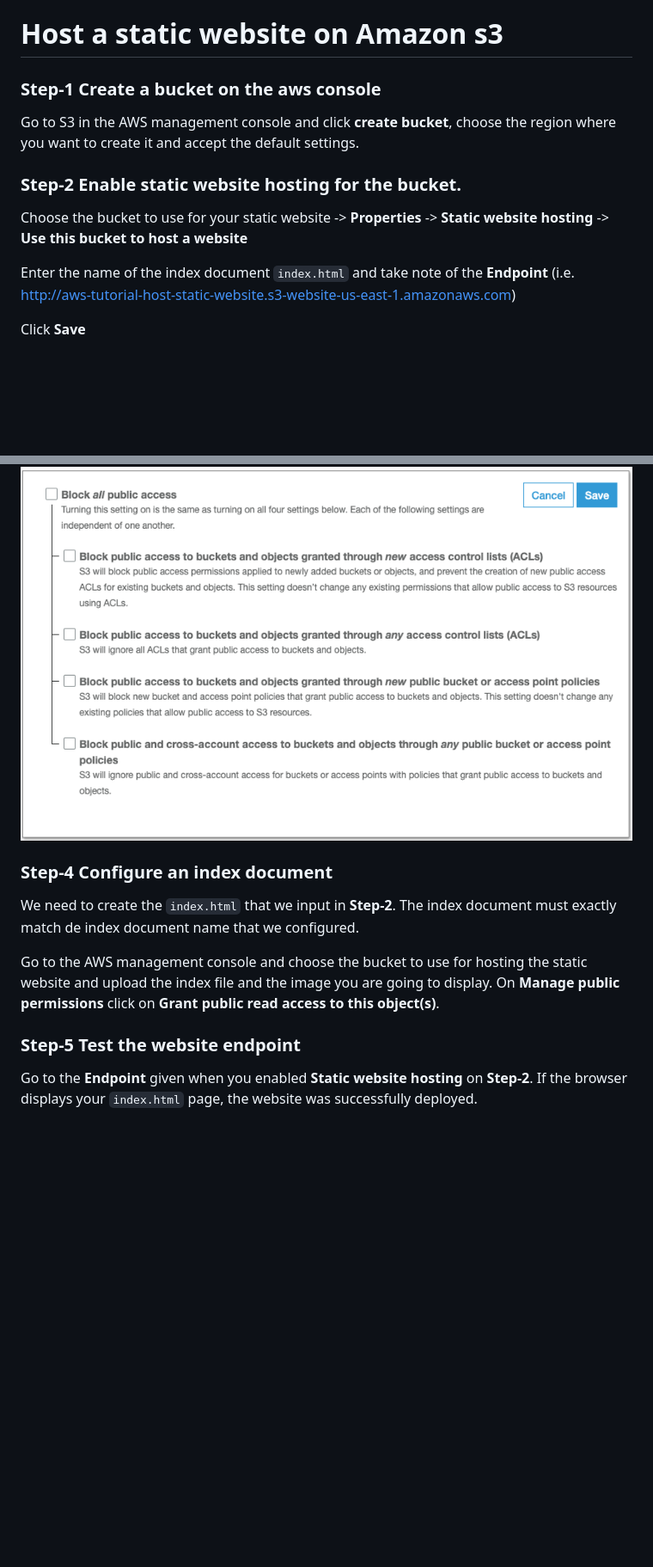
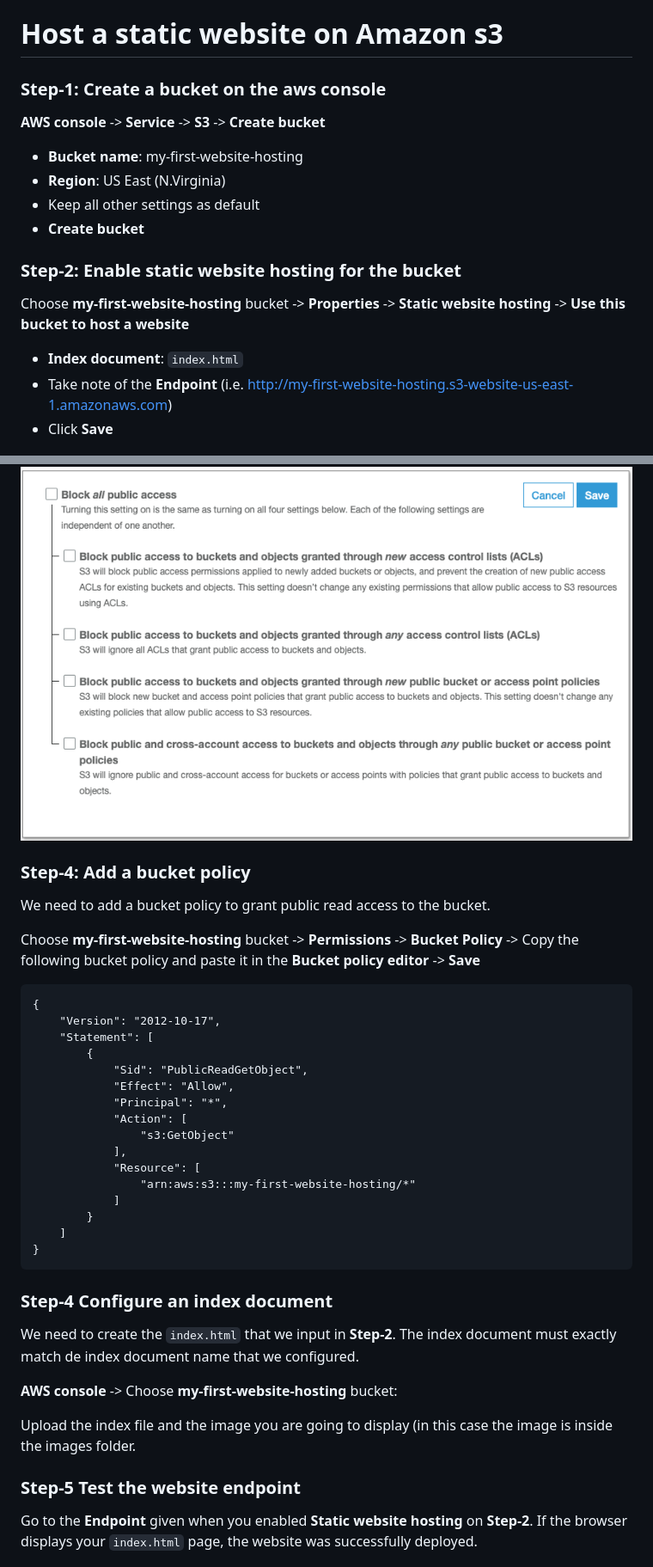
Before and after one commit to dianapatrong/aws-tutorials, a Markdown page: static-page-s3/README.md, 2 parts joined by grey strips. Shown: that part at 86% size. GitHub-like rendering; blank space fills up the shorter version.

Commit message:
Minor updates to s3 tutorial

````diff
--- a/static-page-s3/README.md
+++ b/static-page-s3/README.md
@@ -1,17 +1,21 @@
 # Host a static website on Amazon s3
 
 
-### Step-1 Create a bucket on the aws console
-Go to S3 in the AWS management console and click **create bucket**, choose the region where you want to create it and accept
-the default settings.
+### Step-1: Create a bucket on the aws console
+**AWS console** -> **Service** -> **S3** ->  **Create bucket**
 
-### Step-2 Enable static website hosting for the bucket.
-Choose the bucket to use for your static website -> **Properties** -> **Static website hosting**
+* **Bucket name**: my-first-website-hosting
+* **Region**: US East (N.Virginia)
+* Keep all other settings as default
+* **Create bucket**
+
+### Step-2: Enable static website hosting for the bucket
+Choose **my-first-website-hosting** bucket -> **Properties** -> **Static website hosting**
 -> **Use this bucket to host a website**
 
-Enter the name of the index document ``index.html`` and take note of the **Endpoint** (i.e. http://aws-tutorial-host-static-website.s3-website-us-east-1.amazonaws.com)
-
-Click **Save**
+* **Index document**: ``index.html``
+* Take note of the **Endpoint** (i.e. http://my-first-website-hosting.s3-website-us-east-1.amazonaws.com)
+* Click **Save**
 
 ![S3 Static website hosting config](images/static-website-hosting.png)
 
@@ -22,13 +28,42 @@ Amazon S3 blocks public access to the account/buckets by default, we have to cli
 ![Clear block all public access](images/unlock-public-access.png)
 
 
+### Step-4: Add a bucket policy
+We need to add a bucket policy to grant public read access to the bucket.
+
+Choose **my-first-website-hosting** bucket  -> **Permissions**  -> **Bucket Policy** -> Copy the following bucket policy and paste it in the
+**Bucket policy editor** -> **Save**
+
+```
+{
+    "Version": "2012-10-17",
+    "Statement": [
+        {
+            "Sid": "PublicReadGetObject",
+            "Effect": "Allow",
+            "Principal": "*",
+            "Action": [
+                "s3:GetObject"
+            ],
+            "Resource": [
+                "arn:aws:s3:::my-first-website-hosting/*"
+            ]
+        }
+    ]
+}
+```
+
+
 ### Step-4 Configure an index document
-We need to create the ```index.html``` that we input in **Step-2**. The index document must exactly match de index document name that we configured.
+We need to create the ```index.html``` that we input in **Step-2**. The index document must exactly match de index
+ document name that we configured.
 
-Go to the AWS management console and choose the bucket to use for hosting the static website and upload the index file and the image you are going to display. On **Manage public permissions**
-click on **Grant public read access to this object(s)**.
+**AWS console** -> Choose **my-first-website-hosting** bucket:
+
+Upload the index file and the image you are going to display (in this case the image is inside the images folder.
 
 ### Step-5 Test the website endpoint
-Go to the **Endpoint** given when you enabled **Static website hosting** on **Step-2**. If the browser displays your `index.html` page, the website was successfully deployed.
+Go to the **Endpoint** given when you enabled **Static website hosting** on **Step-2**. If the browser displays your
+`index.html` page, the website was successfully deployed.
 
 ![Static website working](images/index.png)
````
Also changed, not shown: other parts of static-page-s3/README.md (+8 -2 lines), rds-connect/README.md (+1 -1 lines), rds-connect/images/rds-architecture.png.
